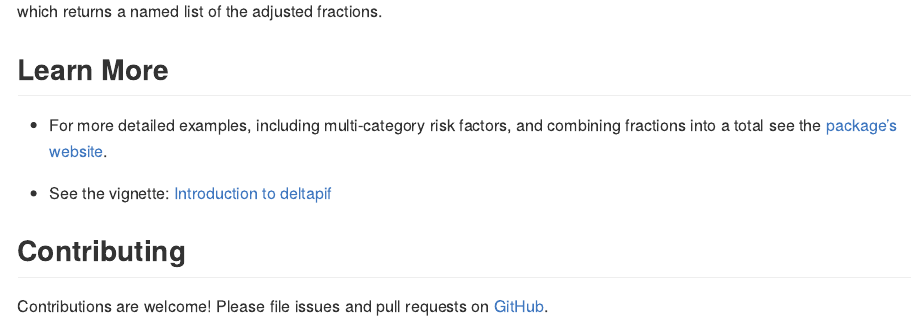
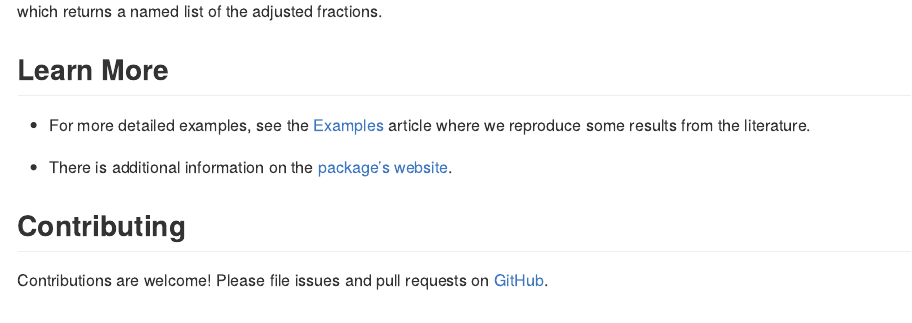
Before and after one commit to RodrigoZepeda/deltapif, an R Markdown document (README.Rmd): the page in a window 1100 px wide, from 4890 px down. Rendered offline with R 4.5, knitr and Pandoc, with nearby package versions; code that draws random numbers runs with fixed seeds of ours; some code elsewhere in the file could not run offline; badge pictures from the web are left out.

Commit message:
Changed readme
To better link to examples

```diff
--- a/README.Rmd
+++ b/README.Rmd
@@ -209,9 +209,10 @@ which returns a named list of the adjusted fractions.
 
 ## Learn More
 
-+ For more detailed examples, including multi-category risk factors, and combining fractions into a total see the [package's website](https://rodrigozepeda.github.io/deltapif/).
+- For more detailed examples, see the [Examples](https://rodrigozepeda.github.io/deltapif/articles/Examples.html) article where we reproduce some results from the literature.
 
-+ See the vignette: [Introduction to deltapif](https://rodrigozepeda.github.io/deltapif/articles/Introduction.html)
+- There is additional information on the [package’s website](https://rodrigozepeda.github.io/deltapif/).
+
 
 ## Contributing
 
```
Also changed, not shown: README.md.
